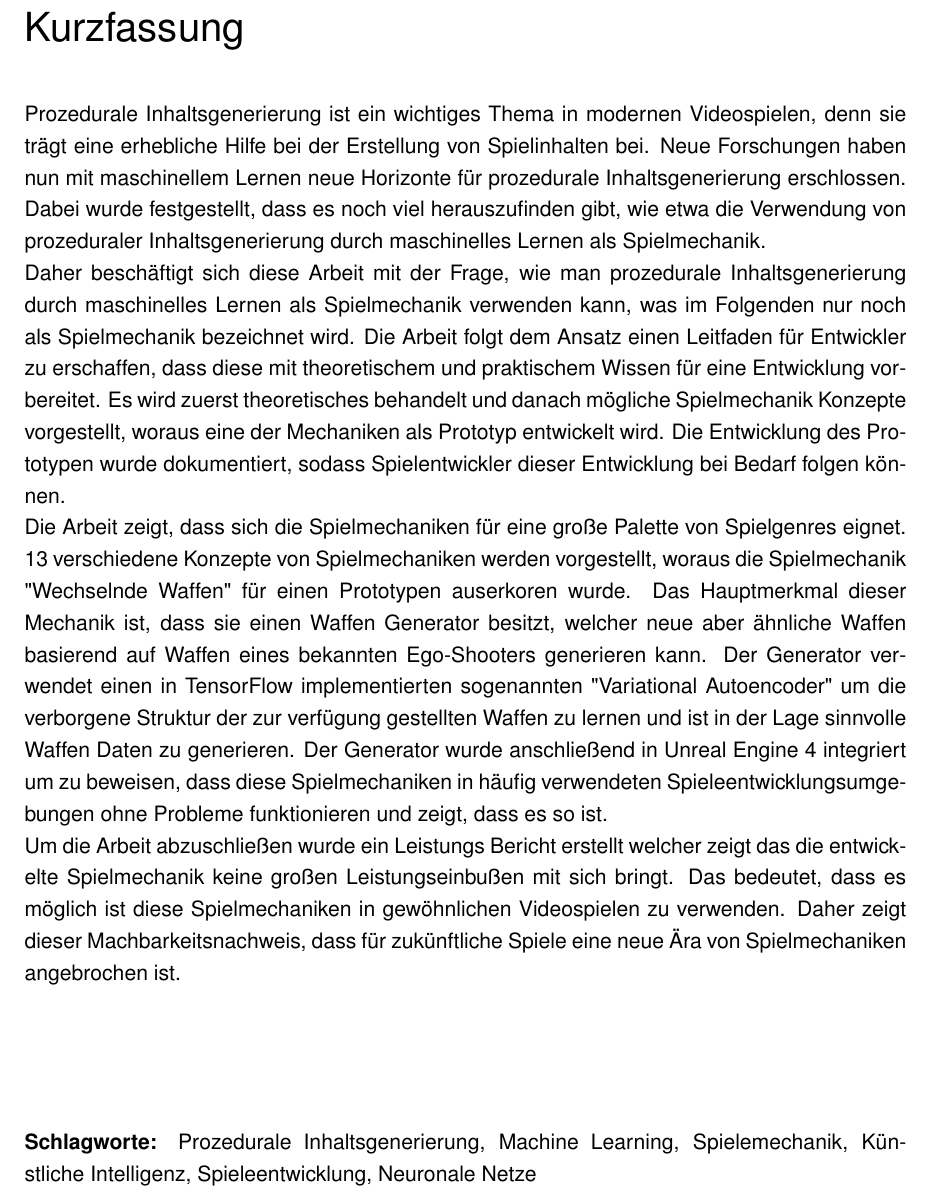
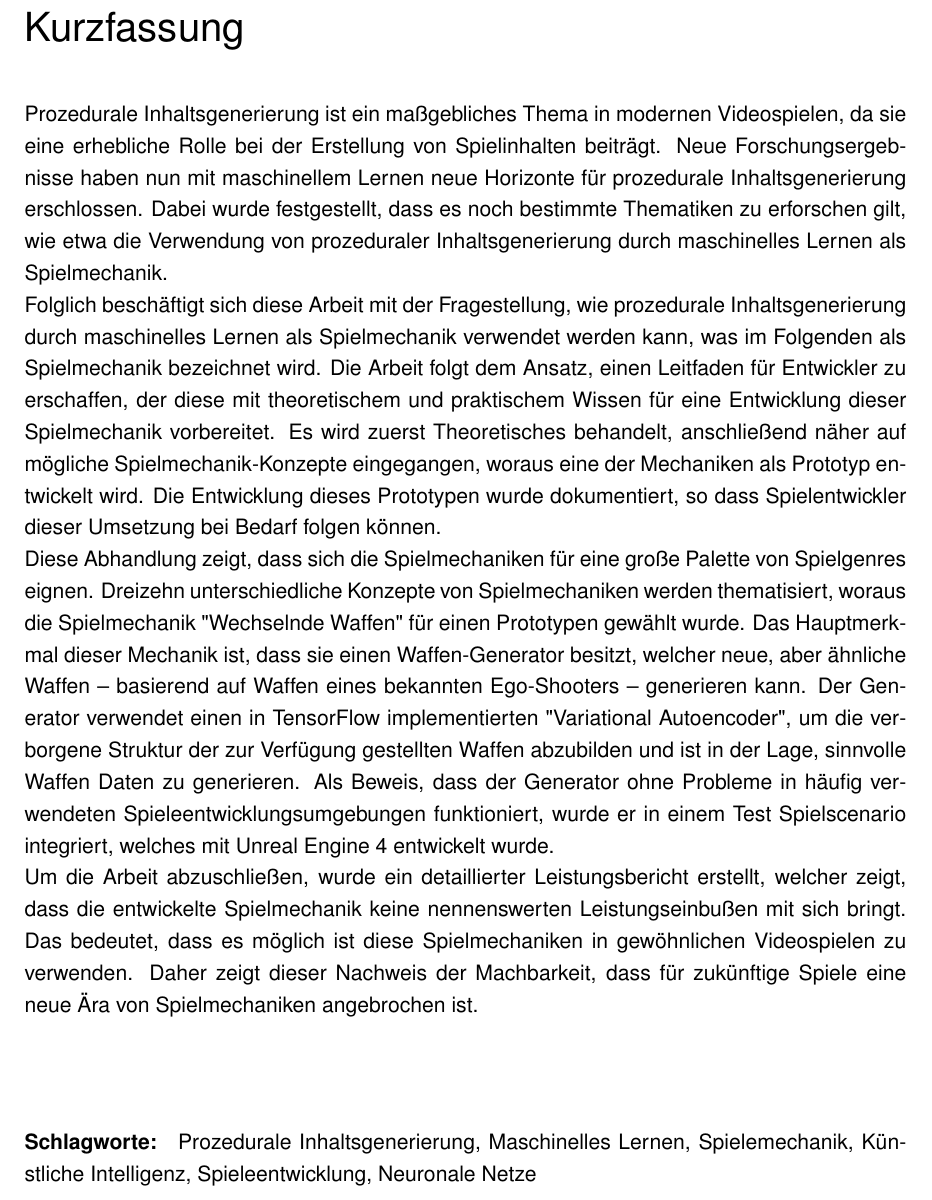
Before and after one commit to bernhardrieder/PCGML-Game-Mechanics, a LaTeX thesis (LaTeX/thesis.tex): part of page 3 of 106, cut so that both start at the same text. Compiled offline with pdfLaTeX; an older LaTeX class or package is replaced by its successor.

Commit message:
revised german abstract

```diff
--- a/LaTeX/thesis.tex
+++ b/LaTeX/thesis.tex
@@ -93,12 +93,12 @@
 %\secondsupervisor[Begutachterinnen]{Titel Vorname Name, Titel}
 \place{Philadelphia}
 \kurzfassung{
-	Prozedurale Inhaltsgenerierung ist ein wichtiges Thema in modernen Videospielen, denn sie trägt eine erhebliche Hilfe bei der Erstellung von Spielinhalten bei. Neue Forschungen haben nun mit maschinellem Lernen neue Horizonte für prozedurale Inhaltsgenerierung erschlossen. Dabei wurde festgestellt, dass es noch viel herauszufinden gibt, wie etwa die Verwendung von prozeduraler Inhaltsgenerierung durch maschinelles Lernen als Spielmechanik.\\
-	Daher beschäftigt sich diese Arbeit mit der Frage, wie man prozedurale Inhaltsgenerierung durch maschinelles Lernen als Spielmechanik verwenden kann, was im Folgenden nur noch als Spielmechanik bezeichnet wird. Die Arbeit folgt dem Ansatz einen Leitfaden für Entwickler zu erschaffen, dass diese mit theoretischem und praktischem Wissen für eine Entwicklung vorbereitet. Es wird zuerst theoretisches behandelt und danach mögliche Spielmechanik Konzepte vorgestellt, woraus eine der Mechaniken als Prototyp entwickelt wird. Die Entwicklung des Prototypen wurde dokumentiert, sodass Spielentwickler dieser Entwicklung bei Bedarf folgen können.\\
-	Die Arbeit zeigt, dass sich die Spielmechaniken für eine große Palette von Spielgenres eignet. 13 verschiedene Konzepte von Spielmechaniken werden vorgestellt, woraus die Spielmechanik "Wechselnde Waffen" für einen Prototypen auserkoren wurde. Das Hauptmerkmal dieser Mechanik ist, dass sie einen Waffen Generator besitzt, welcher neue aber ähnliche Waffen basierend auf Waffen eines bekannten Ego-Shooters generieren kann. Der Generator verwendet einen in TensorFlow implementierten sogenannten "Variational Autoencoder" um die verborgene Struktur der zur verfügung gestellten Waffen zu lernen und ist in der Lage sinnvolle Waffen Daten zu generieren. Der Generator wurde anschließend in Unreal Engine 4 integriert um zu beweisen, dass diese Spielmechaniken in häufig verwendeten Spieleentwicklungsumgebungen ohne Probleme funktionieren und zeigt, dass es so ist.\\
-	Um die Arbeit abzuschließen wurde ein Leistungs Bericht erstellt welcher zeigt das die entwickelte Spielmechanik keine großen Leistungseinbußen mit sich bringt. Das bedeutet, dass es möglich ist diese Spielmechaniken in gewöhnlichen Videospielen zu verwenden. Daher zeigt dieser Machbarkeitsnachweis, dass für zukünftliche Spiele eine neue Ära von Spielmechaniken angebrochen ist.
+	Prozedurale Inhaltsgenerierung ist ein maßgebliches Thema in modernen Videospielen, da sie eine erhebliche Rolle bei der Erstellung von Spielinhalten beiträgt. Neue Forschungsergebnisse haben nun mit maschinellem Lernen neue Horizonte für prozedurale Inhaltsgenerierung erschlossen. Dabei wurde festgestellt, dass es noch bestimmte Thematiken zu erforschen gilt, wie etwa die Verwendung von prozeduraler Inhaltsgenerierung durch maschinelles Lernen als Spielmechanik.\\
+	Folglich beschäftigt sich diese Arbeit mit der Fragestellung, wie prozedurale Inhaltsgenerierung durch maschinelles Lernen als Spielmechanik verwendet werden kann, was im Folgenden als Spielmechanik bezeichnet wird. Die Arbeit folgt dem Ansatz, einen Leitfaden für Entwickler zu erschaffen, der diese mit theoretischem und praktischem Wissen für eine Entwicklung dieser Spielmechanik vorbereitet. Es wird zuerst Theoretisches behandelt, anschließend näher auf mögliche Spielmechanik-Konzepte eingegangen, woraus eine der Mechaniken als Prototyp entwickelt wird. Die Entwicklung dieses Prototypen wurde dokumentiert, so dass Spielentwickler dieser Umsetzung bei Bedarf folgen können.\\
+	Diese Abhandlung zeigt, dass sich die Spielmechaniken für eine große Palette von Spielgenres eignen. Dreizehn unterschiedliche Konzepte von Spielmechaniken werden thematisiert, woraus die Spielmechanik "Wechselnde Waffen" für einen Prototypen gewählt wurde. Das Hauptmerkmal dieser Mechanik ist, dass sie einen Waffen-Generator besitzt, welcher neue, aber ähnliche Waffen – basierend auf Waffen eines bekannten Ego-Shooters – generieren kann. Der Generator verwendet einen in TensorFlow implementierten "Variational Autoencoder", um die verborgene Struktur der zur Verfügung gestellten Waffen abzubilden und ist in der Lage, sinnvolle Waffen Daten zu generieren.  Als Beweis, dass der Generator ohne Probleme in häufig verwendeten Spieleentwicklungsumgebungen funktioniert, wurde er in einem Test Spielscenario integriert, welches mit Unreal Engine 4 entwickelt wurde. \\
+	Um die Arbeit abzuschließen, wurde ein detaillierter Leistungsbericht erstellt, welcher zeigt, dass die entwickelte Spielmechanik keine nennenswerten Leistungseinbußen mit sich bringt. Das bedeutet, dass es möglich ist diese Spielmechaniken in gewöhnlichen Videospielen zu verwenden. Daher zeigt dieser Nachweis der Machbarkeit, dass für zukünftige Spiele eine neue Ära von Spielmechaniken angebrochen ist.
 }
-\schlagworte{Prozedurale Inhaltsgenerierung, Machine Learning, Spielemechanik, Künstliche Intelligenz, Spieleentwicklung, Neuronale Netze}
+\schlagworte{Prozedurale Inhaltsgenerierung, Maschinelles Lernen, Spielemechanik, Künstliche Intelligenz, Spieleentwicklung, Neuronale Netze}
 \outline{
 	Procedural Content Generation (PCG) is a powerful and essential topic in modern video games which helps developers to create a vast amount of game elements. Brand new and recent research now connected PCG with Machine Learning (ML) to enable new horizons of content generation. Nevertheless, the research showed that there is still much to do and left the problem of using PCG via ML (PCGML) as a game mechanic open for further research.\\
 	For this reason, this thesis dedicated itself to address this open problem with a theoretical and practical approach and furthermore provides developers with a guideline about the procedure of developing PCGML game mechanics. It first addressed fundamental theoretical issues which help to create awareness for PCGML in the first place. It then addressed possible PCGML game mechanics where one of them was implemented in a game prototype scenario. The entire development process for this prototype was documented so that developers can follow them step by step to implement their PCGML game mechanics.\\
```
